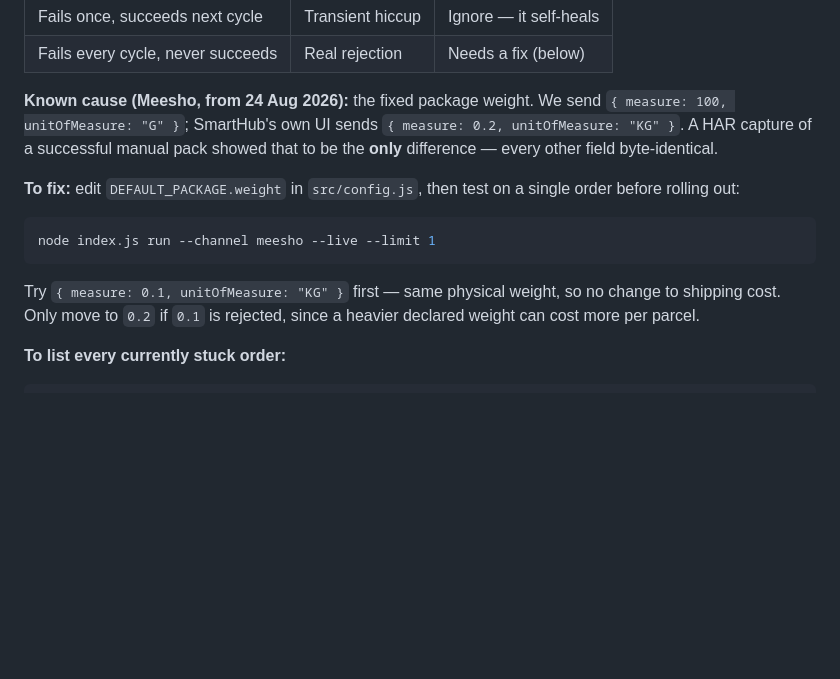
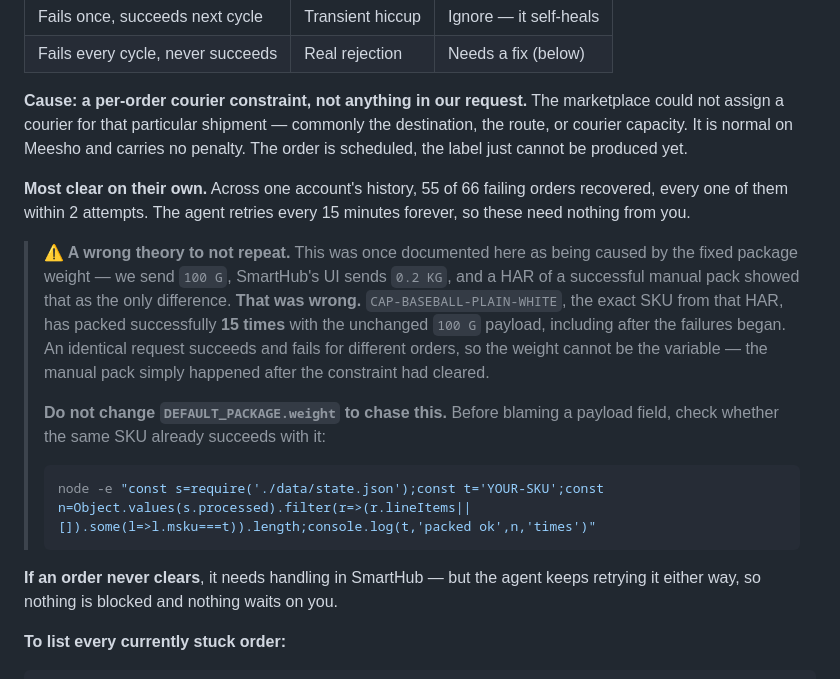
Before and after one commit to scare313/smarthub_auto_label_processor, a Markdown page: docs/TROUBLESHOOTING.md, the part around the change. Drawn GitHub-style; blank space fills up the shorter version.

Commit message:
Correct the Meesho LYCS_INVALID_INPUT cause: it is not the package weight
TROUBLESHOOTING B1 named the fixed package weight as the known cause: we send
100 G, SmartHub's UI sends 0.2 KG, and a HAR of a successful manual pack showed
that as the only difference between the two requests. It told the reader to
change DEFAULT_PACKAGE.weight.

That is wrong, and acting on it would have changed the declared weight of every
parcel on every channel for nothing.

CAP-BASEBALL-PLAIN-WHITE - the exact SKU from that HAR, on the order that failed
25 times - has packed successfully 15 times with the unchanged 100 G payload,
including on 12 October, after the failures began. A byte-identical request
succeeds for some orders and fails for others, so the weight cannot be the
variable. The manual pack simply happened after the constraint had cleared,
which was flagged as a confound at the time and then argued past anyway.

The actual cause is a per-order courier constraint: the marketplace cannot
assign a courier for that shipment, usually destination or capacity. It is
normal on Meesho and carries no penalty. 55 of 66 failing orders recovered on
their own, every one within 2 attempts, and the agent now retries indefinitely,
so they need nothing from anyone.

B1 now carries the correction explicitly rather than quietly dropping it, since
the weight is the first thing anyone would try next, plus a one-liner to check
whether a SKU already succeeds with the current payload. CODE_WALKTHROUGH's
HAR-diff advice gains the same caveat: a payload diff is a hypothesis, and the
check for it is whether the current payload already succeeds elsewhere.

Co-Authored-By: Claude Opus 5 <noreply@anthropic.com>

````diff
--- a/docs/TROUBLESHOOTING.md
+++ b/docs/TROUBLESHOOTING.md
@@ -114,21 +114,33 @@ repeatedly — we have seen the same order fail 96 times.
 | Fails once, succeeds next cycle | Transient hiccup | Ignore — it self-heals |
 | Fails every cycle, never succeeds | Real rejection | Needs a fix (below) |
 
-**Known cause (Meesho, from 24 Aug 2026):** the fixed package weight. We send
-`{ measure: 100, unitOfMeasure: "G" }`; SmartHub's own UI sends
-`{ measure: 0.2, unitOfMeasure: "KG" }`. A HAR capture of a successful manual
-pack showed that to be the **only** difference — every other field byte-identical.
+**Cause: a per-order courier constraint, not anything in our request.** The
+marketplace could not assign a courier for that particular shipment — commonly
+the destination, the route, or courier capacity. It is normal on Meesho and
+carries no penalty. The order is scheduled, the label just cannot be produced yet.
 
-**To fix:** edit `DEFAULT_PACKAGE.weight` in `src/config.js`, then test on a
-single order before rolling out:
+**Most clear on their own.** Across one account's history, 55 of 66 failing
+orders recovered, every one of them within 2 attempts. The agent retries every
+15 minutes forever, so these need nothing from you.
 
-```bash
-node index.js run --channel meesho --live --limit 1
-```
+> **⚠️ A wrong theory to not repeat.** This was once documented here as being
+> caused by the fixed package weight — we send `100 G`, SmartHub's UI sends
+> `0.2 KG`, and a HAR of a successful manual pack showed that as the only
+> difference. **That was wrong.** `CAP-BASEBALL-PLAIN-WHITE`, the exact SKU from
+> that HAR, has packed successfully **15 times** with the unchanged `100 G`
+> payload, including after the failures began. An identical request succeeds and
+> fails for different orders, so the weight cannot be the variable — the manual
+> pack simply happened after the constraint had cleared.
+>
+> **Do not change `DEFAULT_PACKAGE.weight` to chase this.** Before blaming a
+> payload field, check whether the same SKU already succeeds with it:
+>
+> ```bash
+> node -e "const s=require('./data/state.json');const t='YOUR-SKU';const n=Object.values(s.processed).filter(r=>(r.lineItems||[]).some(l=>l.msku===t)).length;console.log(t,'packed ok',n,'times')"
+> ```
 
-Try `{ measure: 0.1, unitOfMeasure: "KG" }` first — same physical weight, so no
-change to shipping cost. Only move to `0.2` if `0.1` is rejected, since a heavier
-declared weight can cost more per parcel.
+**If an order never clears**, it needs handling in SmartHub — but the agent keeps
+retrying it either way, so nothing is blocked and nothing waits on you.
 
 **To list every currently stuck order:**
 
````
Also changed, not shown: docs/CODE_WALKTHROUGH.md (+10 -3 lines).
